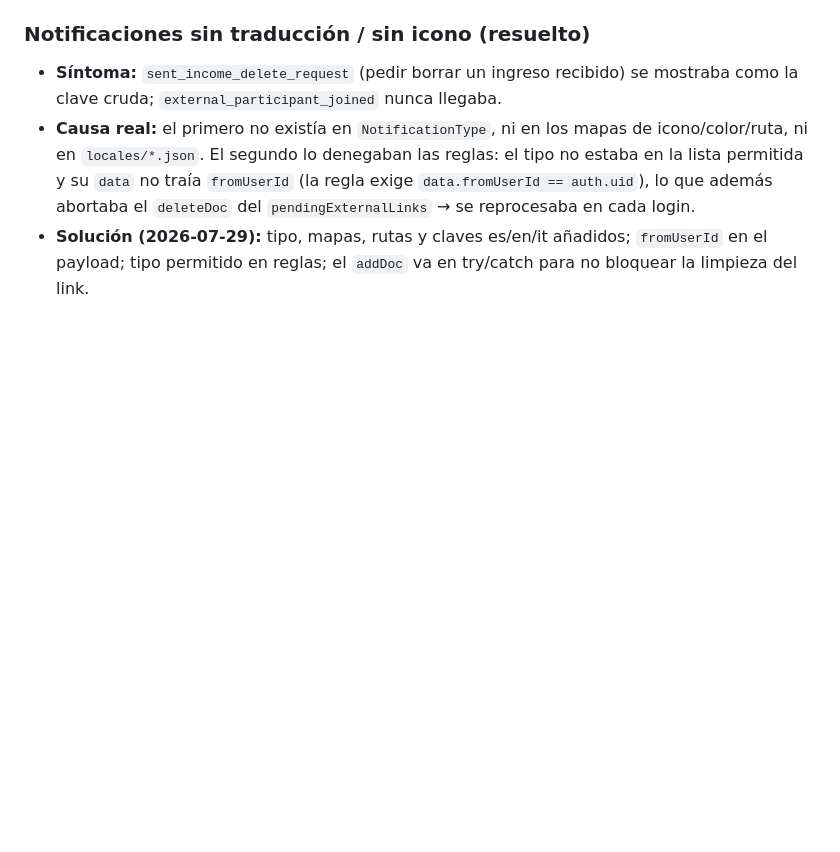
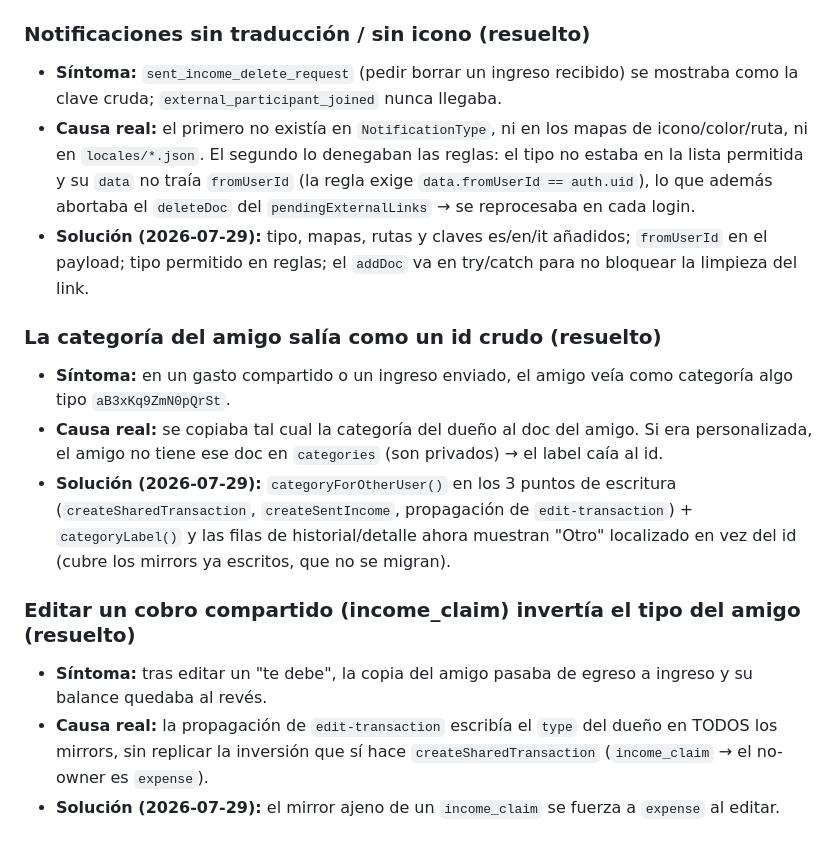
Before and after one commit to andresmancilla08/Spendiapp, a Markdown page: docs/contexto/errores-conocidos.md, the part around the change. GitHub-like rendering; blank space fills up the shorter version.

Commit message:
docs(contexto): categoria segura para docs de otro usuario y tipo en income_claim

```diff
--- a/docs/contexto/errores-conocidos.md
+++ b/docs/contexto/errores-conocidos.md
@@ -45,3 +45,13 @@
 - **Síntoma:** `sent_income_delete_request` (pedir borrar un ingreso recibido) se mostraba como la clave cruda; `external_participant_joined` nunca llegaba.
 - **Causa real:** el primero no existía en `NotificationType`, ni en los mapas de icono/color/ruta, ni en `locales/*.json`. El segundo lo denegaban las reglas: el tipo no estaba en la lista permitida y su `data` no traía `fromUserId` (la regla exige `data.fromUserId == auth.uid`), lo que además abortaba el `deleteDoc` del `pendingExternalLinks` → se reprocesaba en cada login.
 - **Solución (2026-07-29):** tipo, mapas, rutas y claves es/en/it añadidos; `fromUserId` en el payload; tipo permitido en reglas; el `addDoc` va en try/catch para no bloquear la limpieza del link.
+
+### La categoría del amigo salía como un id crudo (resuelto)
+- **Síntoma:** en un gasto compartido o un ingreso enviado, el amigo veía como categoría algo tipo `aB3xKq9ZmN0pQrSt`.
+- **Causa real:** se copiaba tal cual la categoría del dueño al doc del amigo. Si era personalizada, el amigo no tiene ese doc en `categories` (son privados) → el label caía al id.
+- **Solución (2026-07-29):** `categoryForOtherUser()` en los 3 puntos de escritura (`createSharedTransaction`, `createSentIncome`, propagación de `edit-transaction`) + `categoryLabel()` y las filas de historial/detalle ahora muestran "Otro" localizado en vez del id (cubre los mirrors ya escritos, que no se migran).
+
+### Editar un cobro compartido (income_claim) invertía el tipo del amigo (resuelto)
+- **Síntoma:** tras editar un "te debe", la copia del amigo pasaba de egreso a ingreso y su balance quedaba al revés.
+- **Causa real:** la propagación de `edit-transaction` escribía el `type` del dueño en TODOS los mirrors, sin replicar la inversión que sí hace `createSharedTransaction` (`income_claim` → el no-owner es `expense`).
+- **Solución (2026-07-29):** el mirror ajeno de un `income_claim` se fuerza a `expense` al editar.
```
Also changed, not shown: docs/contexto/decisiones.md (+5 -0 lines).
